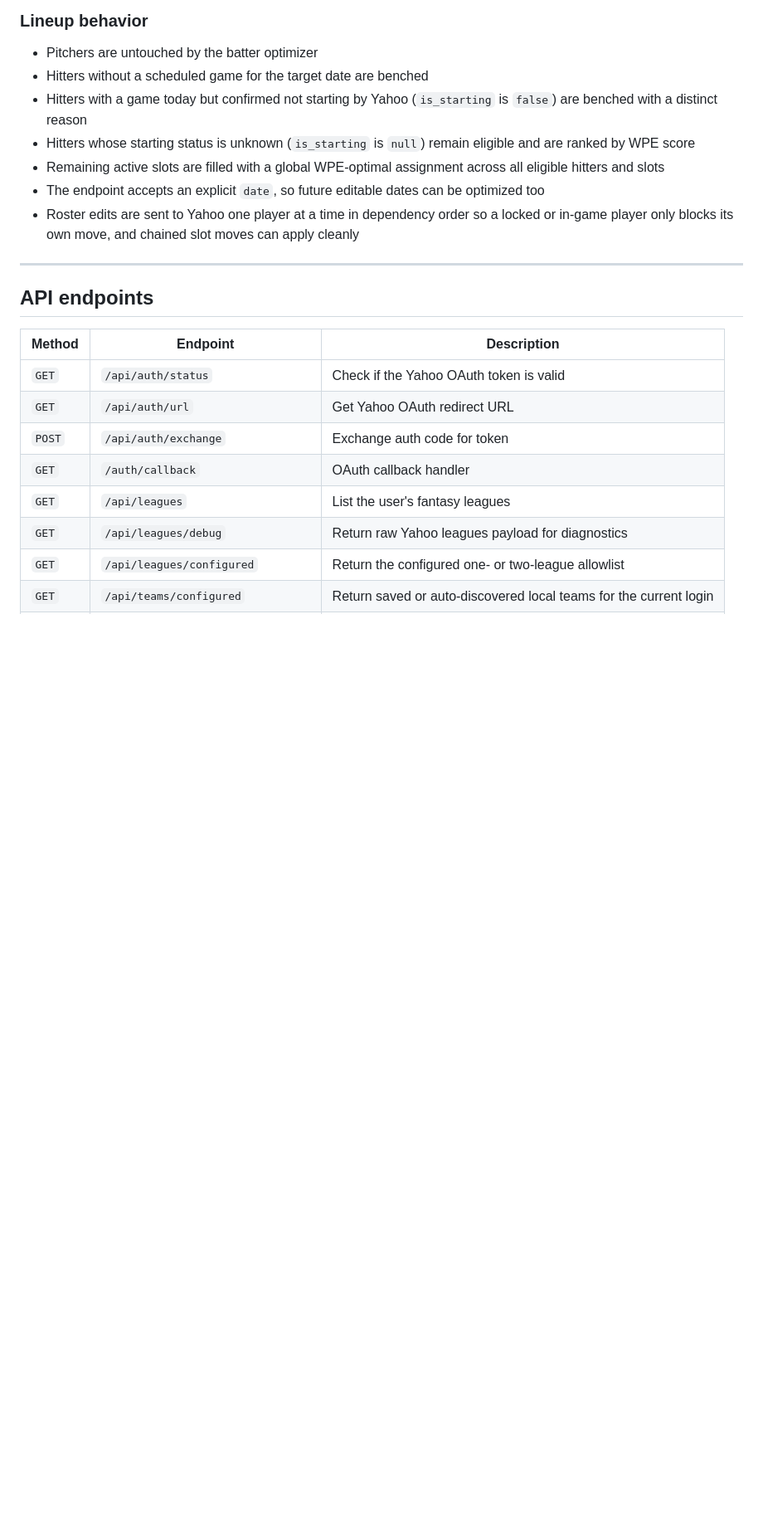
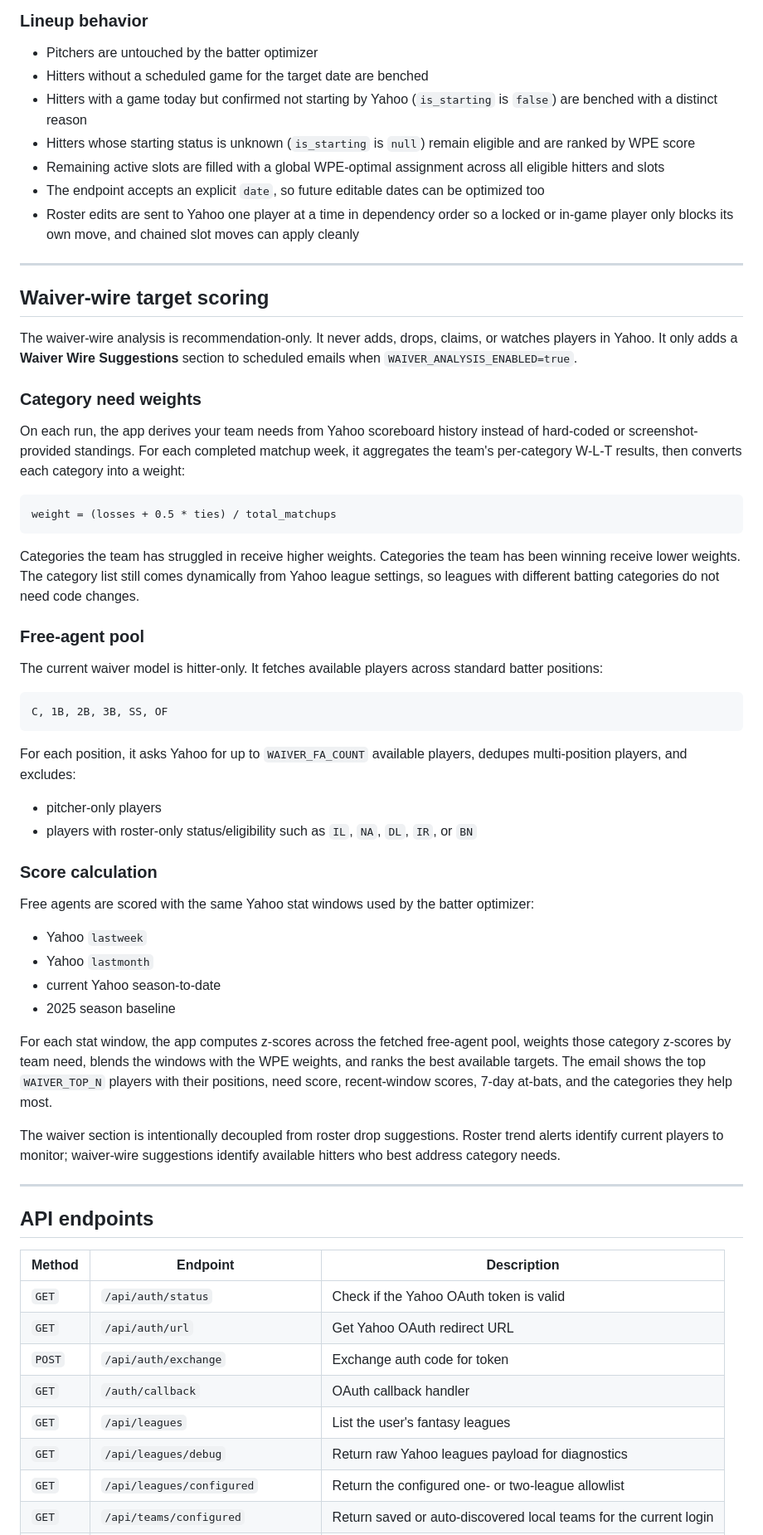
Before and after one commit to Zack-Robertshaw/fantasy_baseball, a Markdown page: README.md, the part around one of its changes. Shown at 83% size. Rendered like a GitHub page; blank space fills up the shorter version.

Commit message:
update waiver target documentation
Co-authored-by: Cursor <cursoragent@cursor.com>

````diff
--- a/README.md
+++ b/README.md
@@ -176,6 +182,48 @@ Higher `wpe_score` means stronger expected performance for the league format. `c
 
 ---
 
+## Waiver-wire target scoring
+
+The waiver-wire analysis is recommendation-only. It never adds, drops, claims, or watches players in Yahoo. It only adds a **Waiver Wire Suggestions** section to scheduled emails when `WAIVER_ANALYSIS_ENABLED=true`.
+
+### Category need weights
+
+On each run, the app derives your team needs from Yahoo scoreboard history instead of hard-coded or screenshot-provided standings. For each completed matchup week, it aggregates the team's per-category W-L-T results, then converts each category into a weight:
+
+```text
+weight = (losses + 0.5 * ties) / total_matchups
+```
+
+Categories the team has struggled in receive higher weights. Categories the team has been winning receive lower weights. The category list still comes dynamically from Yahoo league settings, so leagues with different batting categories do not need code changes.
+
+### Free-agent pool
+
+The current waiver model is hitter-only. It fetches available players across standard batter positions:
+
+```text
+C, 1B, 2B, 3B, SS, OF
+```
+
+For each position, it asks Yahoo for up to `WAIVER_FA_COUNT` available players, dedupes multi-position players, and excludes:
+
+- pitcher-only players
+- players with roster-only status/eligibility such as `IL`, `NA`, `DL`, `IR`, or `BN`
+
+### Score calculation
+
+Free agents are scored with the same Yahoo stat windows used by the batter optimizer:
+
+- Yahoo `lastweek`
+- Yahoo `lastmonth`
+- current Yahoo season-to-date
+- 2025 season baseline
+
+For each stat window, the app computes z-scores across the fetched free-agent pool, weights those category z-scores by team need, blends the windows with the WPE weights, and ranks the best available targets. The email shows the top `WAIVER_TOP_N` players with their positions, need score, recent-window scores, 7-day at-bats, and the categories they help most.
+
+The waiver section is intentionally decoupled from roster drop suggestions. Roster trend alerts identify current players to monitor; waiver-wire suggestions identify available hitters who best address category needs.
+
+---
+
 ## API endpoints
 
 | Method | Endpoint | Description |
````
Also changed, not shown: other parts of README.md (+15 -4 lines).
